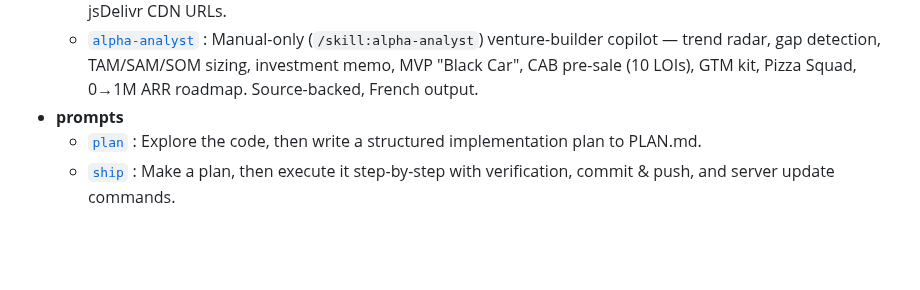
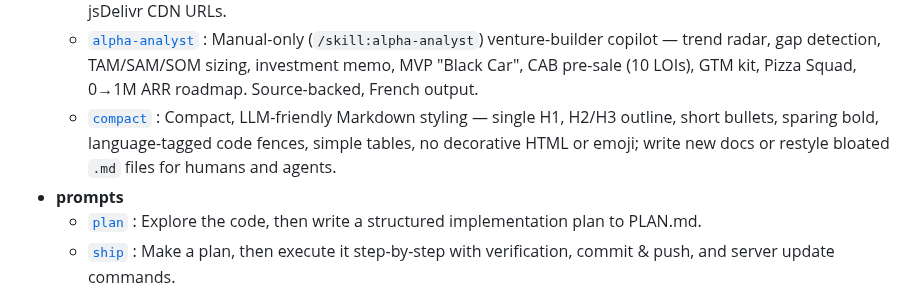
Before and after one commit to krkn-s/ai-workspace, a Markdown page: README.md, the part around the change. Drawn GitHub-style; blank space fills up the shorter version.

Commit message:
Add compact skill for LLM-friendly Markdown styling

```diff
--- a/README.md
+++ b/README.md
@@ -13,6 +13,7 @@ A personal AI workspace with installable skills and pi prompt templates.
   - [`weasyprint-pdf`](skills/weasyprint-pdf) : Generate print-ready PDF documents (brochures, flyers, cards, business cards, slides, invoices, books) from HTML and CSS using WeasyPrint — `@page` paged media, page breaks, TOC, bookmarks, custom fonts, bleed/CMYK/PDF-X.
   - [`reveal-slides`](skills/reveal-slides) : Build single-file HTML presentation decks with reveal.js (Markdown, code highlight, speaker notes, fragments) and export a clean one-slide-per-page vector PDF via html2realpdf — both pinned to jsDelivr CDN URLs.
   - [`alpha-analyst`](skills/alpha-analyst) : Manual-only (`/skill:alpha-analyst`) venture-builder copilot — trend radar, gap detection, TAM/SAM/SOM sizing, investment memo, MVP "Black Car", CAB pre-sale (10 LOIs), GTM kit, Pizza Squad, 0→1M ARR roadmap. Source-backed, French output.
+  - [`compact`](skills/compact) : Compact, LLM-friendly Markdown styling — single H1, H2/H3 outline, short bullets, sparing bold, language-tagged code fences, simple tables, no decorative HTML or emoji; write new docs or restyle bloated `.md` files for humans and agents.
 - **prompts**
   - [`plan`](prompts/plan.md) : Explore the code, then write a structured implementation plan to PLAN.md.
   - [`ship`](prompts/ship.md) : Make a plan, then execute it step-by-step with verification, commit & push, and server update commands.
```
Also changed, not shown: skills/compact/SKILL.md (added, +93 -0 lines).
